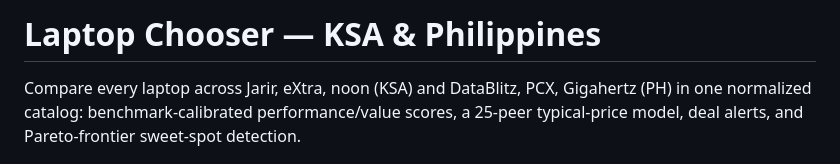
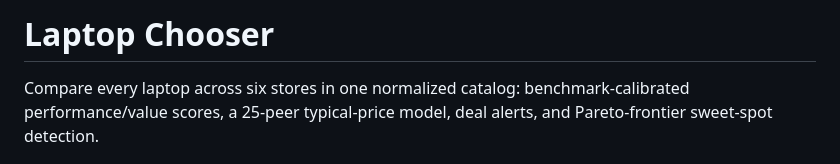
Before and after one commit to alkaiyali/laptop-chooser, a Markdown page: README.md, the part around the change. Drawn GitHub-style.

Commit message:
README: drop store/region names from pitch

```diff
--- a/README.md
+++ b/README.md
@@ -1,7 +1,6 @@
-# Laptop Chooser — KSA & Philippines
+# Laptop Chooser
 
-Compare every laptop across Jarir, eXtra, noon (KSA) and DataBlitz, PCX, Gigahertz (PH)
-in one normalized catalog: benchmark-calibrated performance/value scores, a 25-peer
+Compare every laptop across six stores in one normalized catalog: benchmark-calibrated performance/value scores, a 25-peer
 typical-price model, deal alerts, and Pareto-frontier sweet-spot detection.
 
 ![Laptop Chooser catalog with value-map chart](docs/screenshot.png)
```
